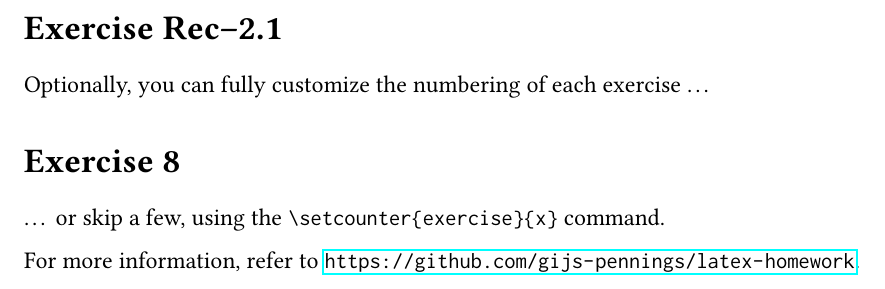
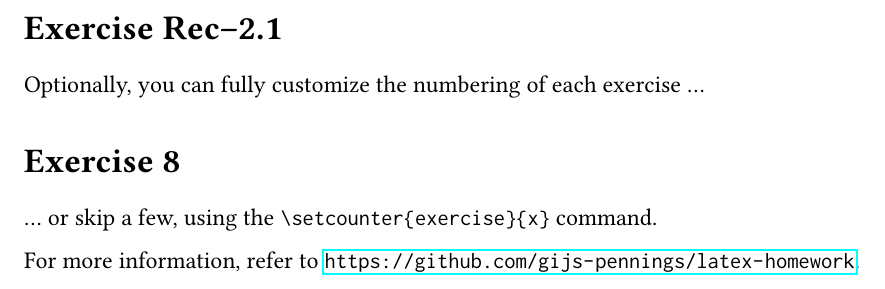
Before and after one commit to gijs-pennings/latex-homework, a LaTeX problem sheet (main.tex, which reads homework.cls): part of page 2 of 2, cut so that both start at the same text. Compiled offline with pdfLaTeX.

Commit message:
Add ellipsis package to fix spacing of dots

```diff
--- a/homework.cls
+++ b/homework.cls
@@ -3,7 +3,7 @@
 % github.com/gijs-pennings/latex-homework.
 
 \NeedsTeXFormat{LaTeX2e}
-\ProvidesClass{homework}[2021/08/01 Gijs's homework template]
+\ProvidesClass{homework}[2021/08/05 Gijs's homework template]
 
 
 % --------[ OPTIONS ]-----------------------------------------------------------
@@ -112,10 +112,15 @@
 % --------[ PACKAGES: HYPERREF ]------------------------------------------------
 
 % load last: tex.stackexchange.com/q/1863
+% .. and even later: mirrors.ctan.org/macros/latex/contrib/hyperref/doc/hyperref-doc.html#x1-540009
 \RequirePackage[pdfcreator={LaTeX with homework.cls}, pdfusetitle]{hyperref}
+\RequirePackage{ellipsis}           % fixes space after \textellipsis
 
 % removes \, from all text when used for pdf fields (e.g. author)
 \pdfstringdefDisableCommands{\def\,{}}
+
+% customizes space between dots to recreate Libertinus's ellipsis
+\renewcommand{\ellipsisgap}{.045em}
 
 
 % --------[ PATCHES ]-----------------------------------------------------------
```
Also changed, not shown: main.tex (+2 -2 lines), main.pdf.
